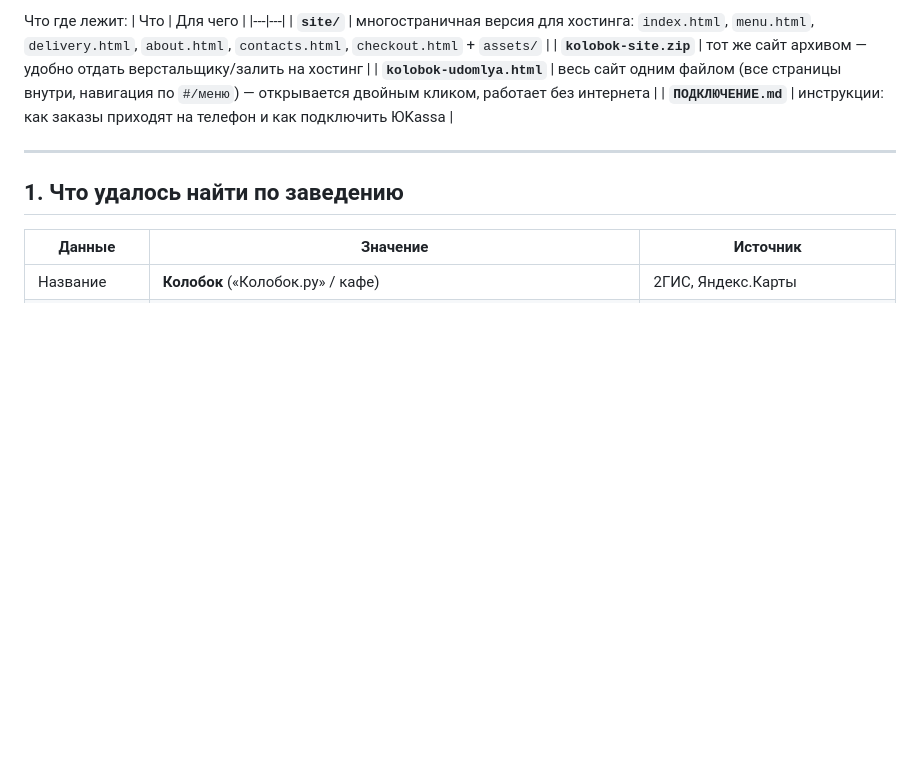
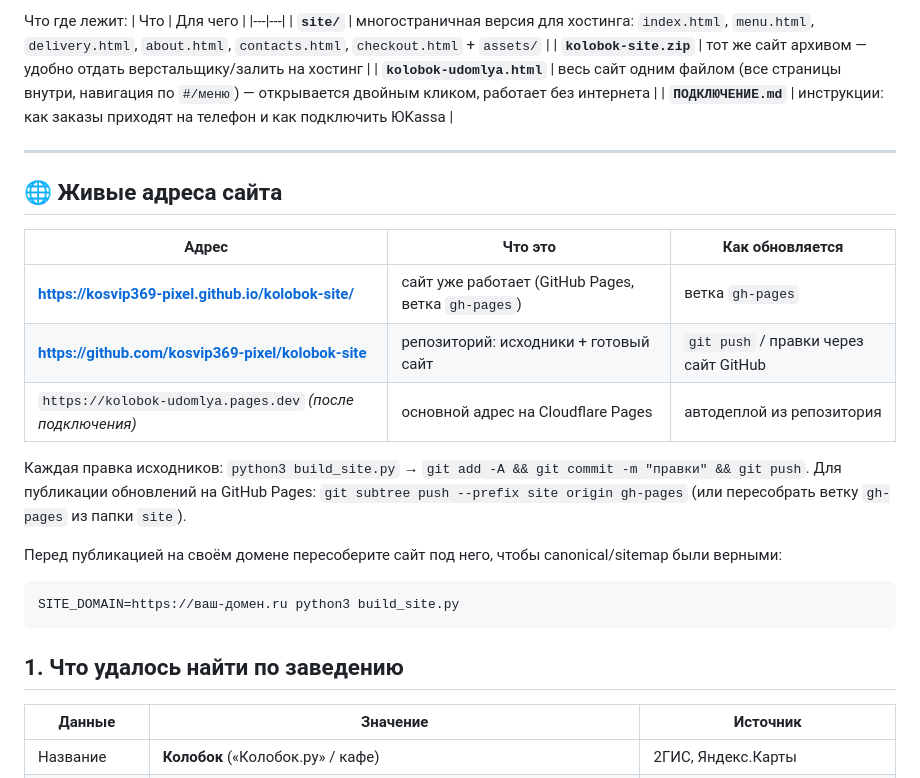
Before and after one commit to kosvip369-pixel/kolobok-site, a Markdown page: README.md, the part around the change. GitHub-like rendering; blank space fills up the shorter version.

Commit message:
README: адреса опубликованного сайта

````diff
--- a/README.md
+++ b/README.md
@@ -12,6 +12,22 @@
 | **`ПОДКЛЮЧЕНИЕ.md`** | инструкции: как заказы приходят на телефон и как подключить ЮKassa |
 
 ---
+
+## 🌐 Живые адреса сайта
+
+| Адрес | Что это | Как обновляется |
+|---|---|---|
+| **https://kosvip369-pixel.github.io/kolobok-site/** | сайт уже работает (GitHub Pages, ветка `gh-pages`) | ветка `gh-pages` |
+| **https://github.com/kosvip369-pixel/kolobok-site** | репозиторий: исходники + готовый сайт | `git push` / правки через сайт GitHub |
+| `https://kolobok-udomlya.pages.dev` *(после подключения)* | основной адрес на Cloudflare Pages | автодеплой из репозитория |
+
+Каждая правка исходников: `python3 build_site.py` → `git add -A && git commit -m "правки" && git push`.
+Для публикации обновлений на GitHub Pages: `git subtree push --prefix site origin gh-pages` (или пересобрать ветку `gh-pages` из папки `site`).
+
+Перед публикацией на своём домене пересоберите сайт под него, чтобы canonical/sitemap были верными:
+```bash
+SITE_DOMAIN=https://ваш-домен.ru python3 build_site.py
+```
 
 ## 1. Что удалось найти по заведению
 
````
